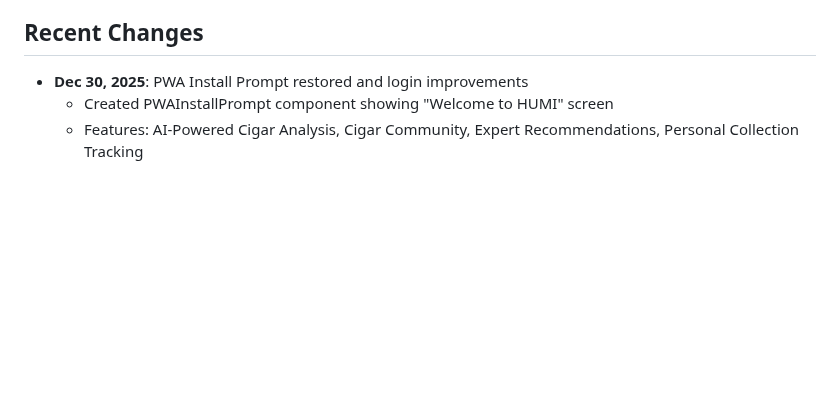
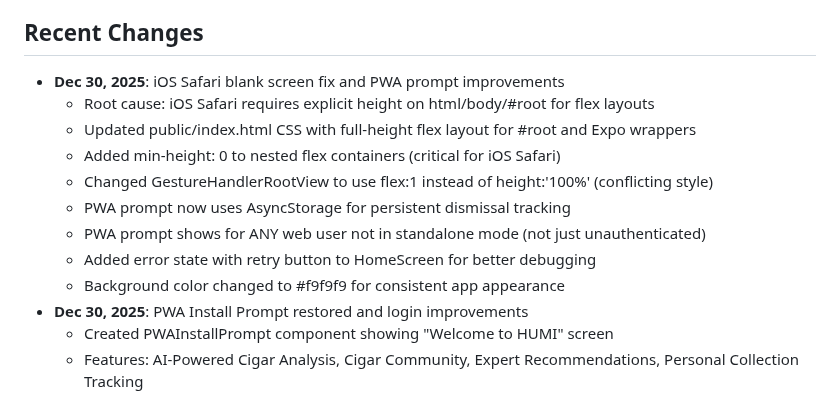
Before and after one commit to seanconerly88/HUMI, a Markdown page: replit.md, the part around the change. Rendered like a GitHub page; blank space fills up the shorter version.

Commit message:
Improve PWA prompt behavior and fix iOS Safari screen display
Update replit.md to document recent fixes including iOS Safari flex layout adjustments and PWA prompt enhancements.

Replit-Commit-Author: Agent
Replit-Commit-Session-Id: 31005d8a-221f-41f2-be88-5ebc18cebfaf
Replit-Commit-Checkpoint-Type: full_checkpoint
Replit-Commit-Event-Id: db1295df-b19f-4904-98b7-ecea906a7257
Replit-Commit-Screenshot-Url: https://storage.googleapis.com/screenshot-production-us-central1/be64bf64-a8f3-4c28-953a-fbba7cf32036/31005d8a-221f-41f2-be88-5ebc18cebfaf/F8uxWSj
Replit-Helium-Checkpoint-Created: true

```diff
--- a/replit.md
+++ b/replit.md
@@ -73,6 +73,15 @@ For every new feature, consider:
 3. **What's the upgrade trigger?** (What makes someone want to pay?)
 
 ## Recent Changes
+- **Dec 30, 2025**: iOS Safari blank screen fix and PWA prompt improvements
+  - Root cause: iOS Safari requires explicit height on html/body/#root for flex layouts
+  - Updated public/index.html CSS with full-height flex layout for #root and Expo wrappers
+  - Added min-height: 0 to nested flex containers (critical for iOS Safari)
+  - Changed GestureHandlerRootView to use flex:1 instead of height:'100%' (conflicting style)
+  - PWA prompt now uses AsyncStorage for persistent dismissal tracking
+  - PWA prompt shows for ANY web user not in standalone mode (not just unauthenticated)
+  - Added error state with retry button to HomeScreen for better debugging
+  - Background color changed to #f9f9f9 for consistent app appearance
 - **Dec 30, 2025**: PWA Install Prompt restored and login improvements
   - Created PWAInstallPrompt component showing "Welcome to HUMI" screen
   - Features: AI-Powered Cigar Analysis, Cigar Community, Expert Recommendations, Personal Collection Tracking
```
